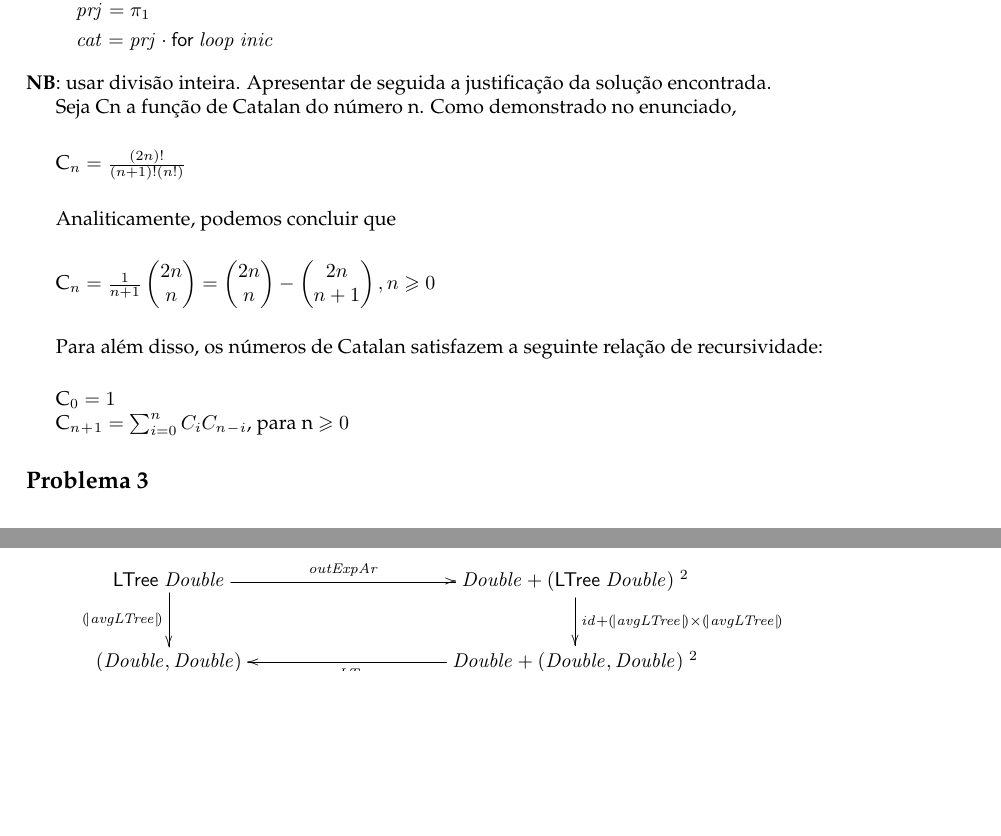
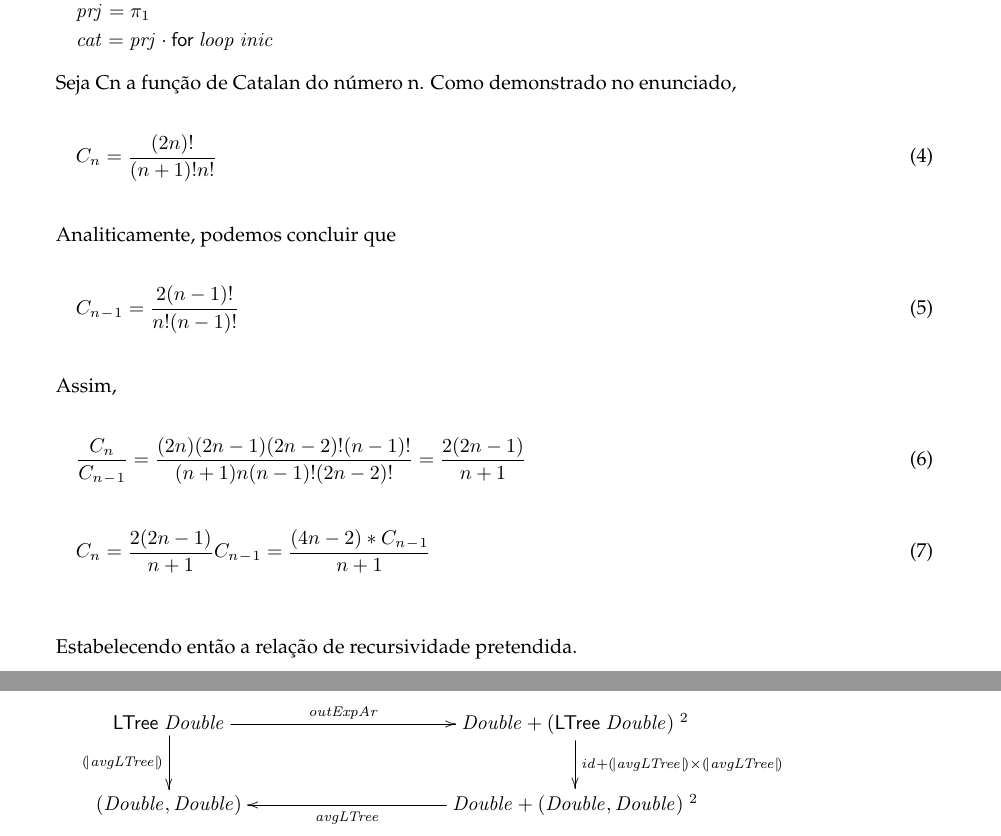
Before and after one commit to joseprm7/CP20-21, a LaTeX document (cp2021t.tex): two parts of pages 15 and 16 of 17 before the commit and two parts of pages 15 and 17 of 17 after it, joined at a grey line, cut so that both start at the same text, the shorter picture padded with empty space. The pictures show the PDF file cp2021t.pdf that the author committed with the source.

Commit message:
melhorias no relatorio

```diff
--- a/cp2021t.tex
+++ b/cp2021t.tex
@@ -1846,23 +1846,35 @@ o catamorfismo corresponde ao g_eval_exp explicado anteriormente.
 \>[B]{}\Varid{cat}\mathrel{=}\Varid{prj}\comp \for{\Varid{loop}}\ {\Varid{inic}}{}\<[E]%
 \ColumnHook
 \end{hscode}\resethooks
-\textbf{NB}: usar divisão inteira.
-Apresentar de seguida a justificação da solução encontrada.
-
-Seja Cn a função de Catalan do número n. Como demonstrado no enunciado, \vspace{0.5cm}
-
-C_n = \frac{(2n)!}{(n+1)! (n!) } \vspace{0.5cm}
-
-Analiticamente, podemos concluir que \vspace{0.5cm}
-
-C_n = \frac{1} {n+1} \begin{pmatrix} 2n \\ n \end{pmatrix} =
-\begin{pmatrix} 2n \\ n \end{pmatrix} - \begin{pmatrix} 2n \\ n+1 \end{pmatrix}, n \geq 0
-
-\vspace{0.5cm}Para além disso, os números de Catalan satisfazem a seguinte relação de recursividade: \vspace{0.5cm}
-
-C_0 = 1
-
-C_n_+_1 = \sum_{i = 0}^{n} C_i C_n_-_i $, para n \geq 0
+
+Seja Cn a função de Catalan do número n. Como demonstrado no enunciado,
+
+\begin{eqnarray}
+	C_n = \frac{(2n)!} {(n+1)! n! }
+	\label{eq:cat}
+\end{eqnarray} \vspace{0.2cm}
+
+Analiticamente, podemos concluir que
+
+\begin{eqnarray}
+	C_n_-_1 = \frac{2(n-1)!} {n! (n-1)! }
+	\label{eq:cat}
+\end{eqnarray} \vspace{0.2cm}
+
+Assim,
+
+\begin{eqnarray}
+	\frac {C_n} {C_n_-_1} = \frac{(2n)(2n-1)(2n-2)!(n-1)!} {(n+1)n(n-1)!(2n-2)!} = \frac {2(2n-1)} {n+1}
+	\label{eq:cat}
+\end{eqnarray}
+
+\begin{eqnarray}
+	C_n = \frac{2(2n-1)} {n+1} C_n_-_1 = \frac {(4n-2)*C_n_-_1} {n+1}
+	\label{eq:cat}
+\end{eqnarray} \vspace{0.5cm}
+
+Estabelecendo então a relação de recursividade pretendida.
+
 \subsection*{Problema 3}
 
 \begin{hscode}\SaveRestoreHook
```
Also changed, not shown: cp2021t.pdf, 4 other files.
